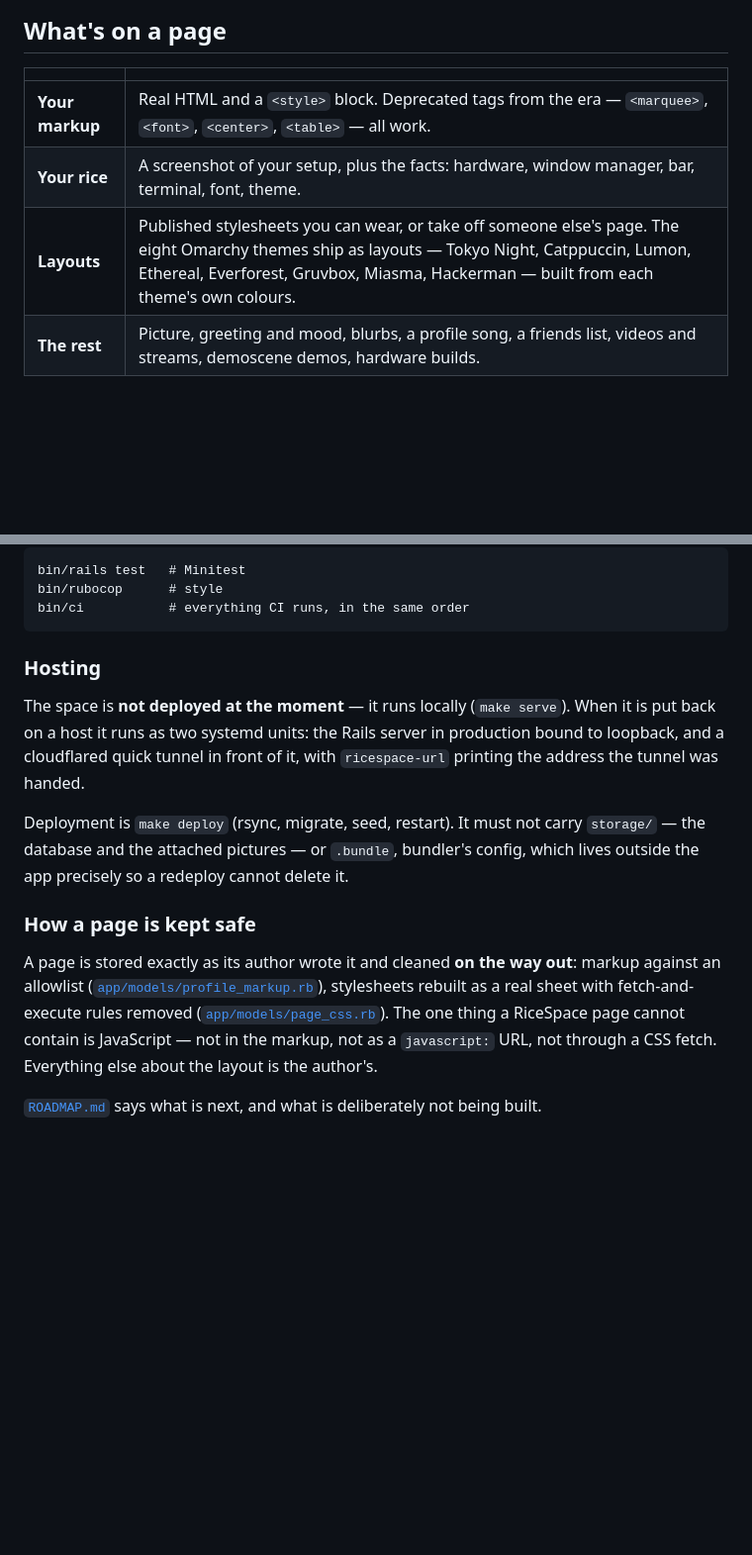
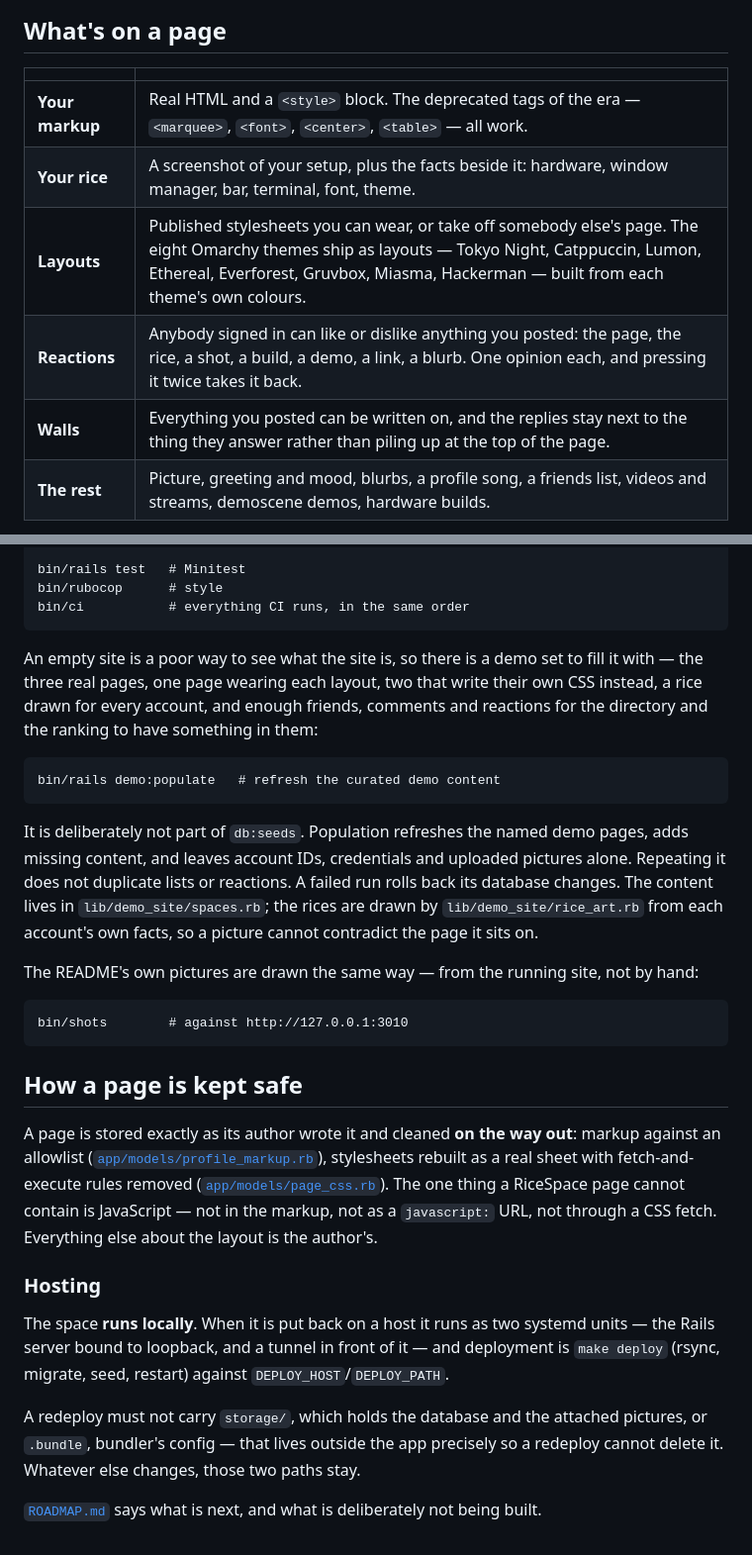
Before and after one commit to blackopsrepl/ricespace, a Markdown page: README.md, 2 parts joined by grey strips. Shown at 99% size. Rendered like a GitHub page; blank space fills up the shorter version.

```diff
--- a/README.md
+++ b/README.md
@@ -32,8 +31,10 @@ Then:
 
 | | |
 |---|---|
-| **Your markup** | Real HTML and a `<style>` block. Deprecated tags from the era — `<marquee>`, `<font>`, `<center>`, `<table>` — all work. |
-| **Your rice** | A screenshot of your setup, plus the facts: hardware, window manager, bar, terminal, font, theme. |
-| **Layouts** | Published stylesheets you can wear, or take off someone else's page. The eight Omarchy themes ship as layouts — Tokyo Night, Catppuccin, Lumon, Ethereal, Everforest, Gruvbox, Miasma, Hackerman — built from each theme's own colours. |
+| **Your markup** | Real HTML and a `<style>` block. The deprecated tags of the era — `<marquee>`, `<font>`, `<center>`, `<table>` — all work. |
+| **Your rice** | A screenshot of your setup, plus the facts beside it: hardware, window manager, bar, terminal, font, theme. |
+| **Layouts** | Published stylesheets you can wear, or take off somebody else's page. The eight Omarchy themes ship as layouts — Tokyo Night, Catppuccin, Lumon, Ethereal, Everforest, Gruvbox, Miasma, Hackerman — built from each theme's own colours. |
+| **Reactions** | Anybody signed in can like or dislike anything you posted: the page, the rice, a shot, a build, a demo, a link, a blurb. One opinion each, and pressing it twice takes it back. |
+| **Walls** | Everything you posted can be written on, and the replies stay next to the thing they answer rather than piling up at the top of the page. |
 | **The rest** | Picture, greeting and mood, blurbs, a profile song, a friends list, videos and streams, demoscene demos, hardware builds. |
 
@@ -162,26 +158,40 @@ the Hosting section below.
     bin/rubocop      # style
     bin/ci           # everything CI runs, in the same order
 
+An empty site is a poor way to see what the site is, so there is a demo set to fill it with —
+the three real pages, one page wearing each layout, two that write their own CSS instead, a
+rice drawn for every account, and enough friends, comments and reactions for the directory and
+the ranking to have something in them:
+
+    bin/rails demo:populate   # refresh the curated demo content
+
+It is deliberately not part of `db:seeds`. Population refreshes the named demo pages, adds
+missing content, and leaves account IDs, credentials and uploaded pictures alone. Repeating it
+does not duplicate lists or reactions. A failed run rolls back its database changes. The
+content lives in `lib/demo_site/spaces.rb`; the rices are drawn by `lib/demo_site/rice_art.rb`
+from each account's own facts, so a picture cannot contradict the page it sits on.
+
+The README's own pictures are drawn the same way — from the running site, not by hand:
+
+    bin/shots        # against http://127.0.0.1:3010
+
+## How a page is kept safe
+
+A page is stored exactly as its author wrote it and cleaned **on the way out**: markup against
+an allowlist ([`app/models/profile_markup.rb`](app/models/profile_markup.rb)), stylesheets
+rebuilt as a real sheet with fetch-and-execute rules removed
+([`app/models/page_css.rb`](app/models/page_css.rb)). The one thing a RiceSpace page cannot
+contain is JavaScript — not in the markup, not as a `javascript:` URL, not through a CSS fetch.
+Everything else about the layout is the author's.
+
 ### Hosting
 
-The space is **not deployed at the moment** — it runs locally (`make serve`). When
-it is put back on a host it runs as two systemd units: the Rails server in
-production bound to loopback, and a cloudflared quick tunnel in front of it, with
-`ricespace-url` printing the address the tunnel was handed.
+The space **runs locally**. When it is put back on a host it runs as two systemd units — the
+Rails server bound to loopback, and a tunnel in front of it — and deployment is
+`make deploy` (rsync, migrate, seed, restart) against `DEPLOY_HOST`/`DEPLOY_PATH`.
 
-Deployment is `make deploy` (rsync, migrate, seed, restart). It must not carry
-`storage/` — the database and the attached pictures — or `.bundle`, bundler's
-config, which lives outside the app precisely so a redeploy cannot delete it.
+A redeploy must not carry `storage/`, which holds the database and the attached pictures, or
+`.bundle`, bundler's config — that lives outside the app precisely so a redeploy cannot delete
+it. Whatever else changes, those two paths stay.
 
-
-### How a page is kept safe
-
-A page is stored exactly as its author wrote it and cleaned **on the way out**:
-markup against an allowlist ([`app/models/profile_markup.rb`](app/models/profile_markup.rb)),
-stylesheets rebuilt as a real sheet with fetch-and-execute rules removed
-([`app/models/page_css.rb`](app/models/page_css.rb)). The one thing a RiceSpace page
-cannot contain is JavaScript — not in the markup, not as a `javascript:` URL, not
-through a CSS fetch. Everything else about the layout is the author's.
-
-[`ROADMAP.md`](ROADMAP.md) says what is next, and what is deliberately not being
-built.
+[`ROADMAP.md`](ROADMAP.md) says what is next, and what is deliberately not being built.
```
Also changed, not shown: other parts of README.md (+69 -75 lines), ROADMAP.md (+36 -10 lines), docs/agent-contract.md (+40 -8 lines), docs/assets/screens/create-a-page.png, docs/assets/screens/home.png, docs/assets/screens/layouts.png, 1 other file.
